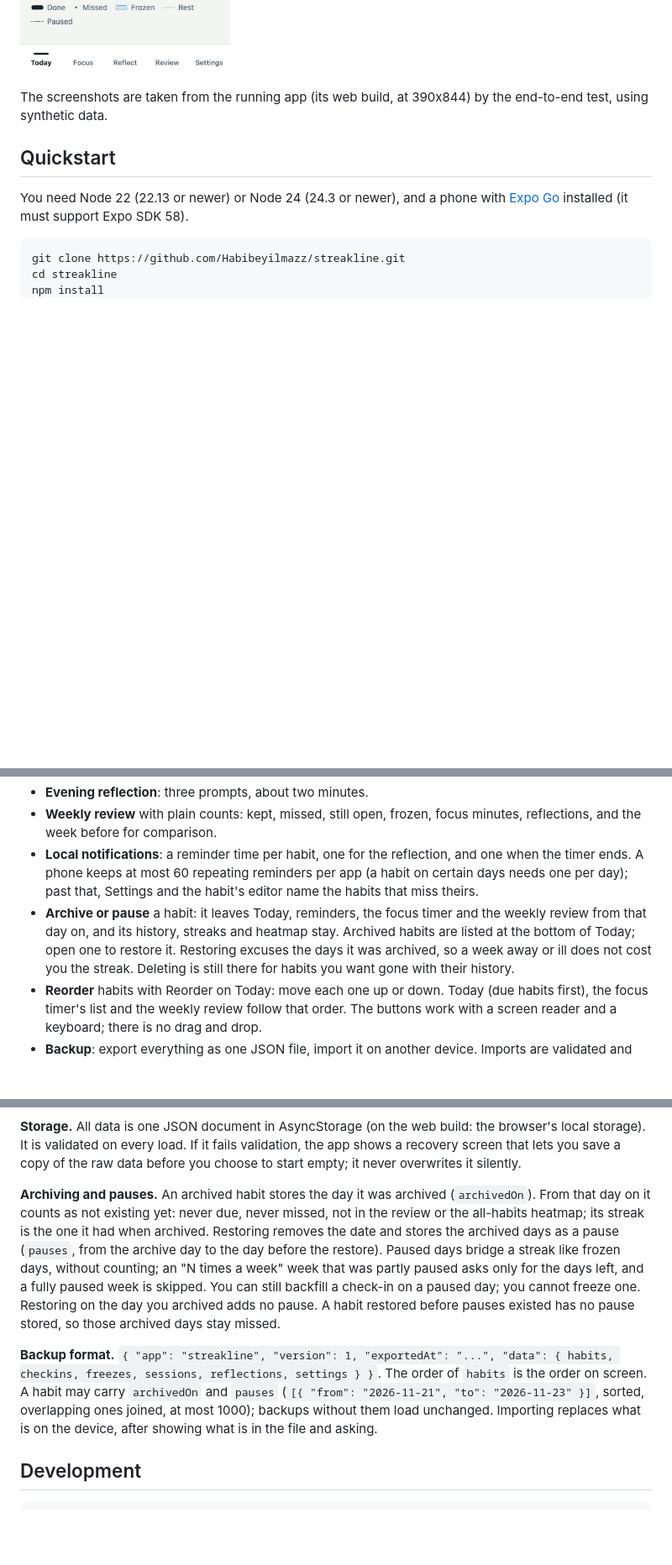
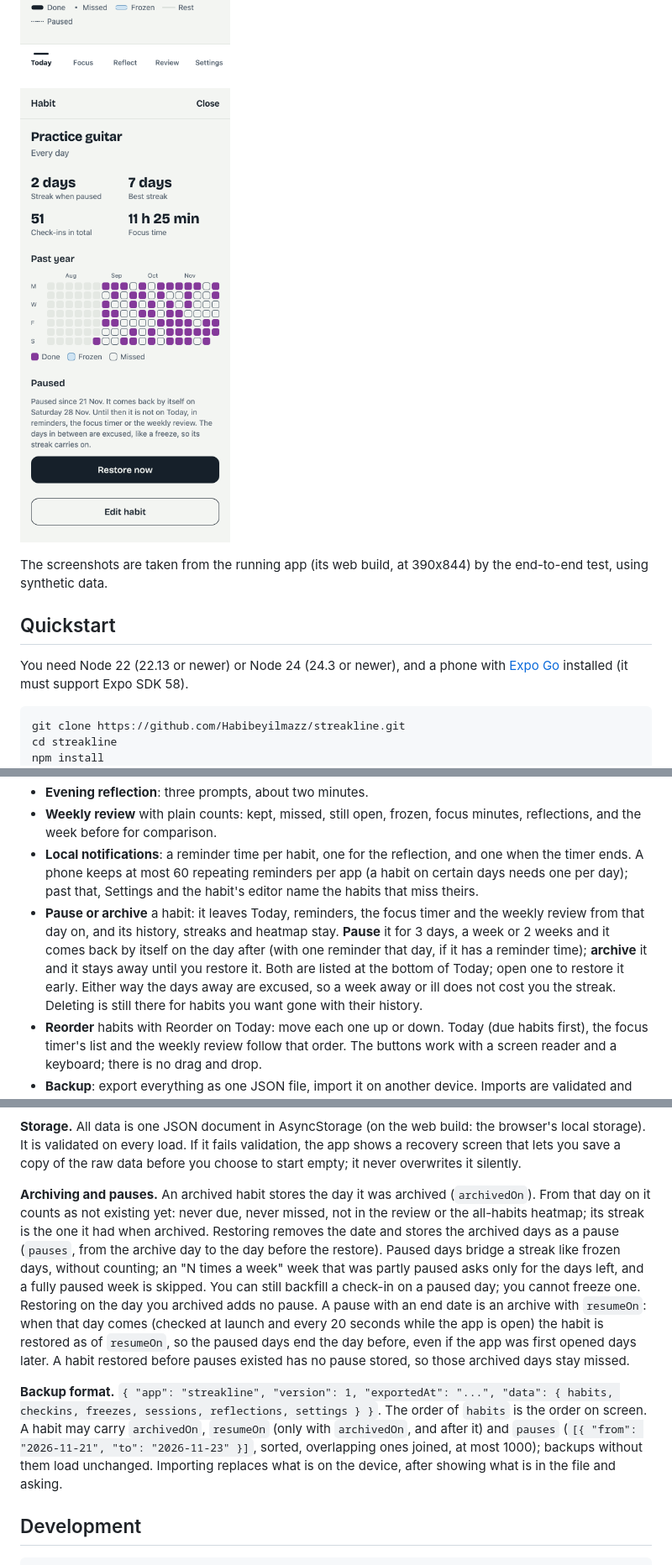
Before and after one commit to Habibeyilmazz/streakline, a Markdown page: README.md, 3 parts joined by grey strips. Shown at 84% size. Drawn GitHub-style; pictures changed too: docs/screenshots/paused-detail.png (added); blank space fills up the shorter version.

Commit message:
Pause a habit for 3 days, a week or 2 weeks; it comes back by itself
Co-Authored-By: Claude Fable 5.2 <noreply@anthropic.com>

```diff
--- a/README.md
+++ b/README.md
@@ -20,6 +20,9 @@ Everything stays on your phone: no account, no server, no tracking.
   <img src="docs/screenshots/archived-detail.png" width="250" alt="An archived habit: its streak when archived, best streak and year heatmap stay, with a Restore button">
   <img src="docs/screenshots/reorder.png" width="250" alt="Reordering habits: each habit has move up and move down buttons">
   <img src="docs/screenshots/paused-line.png" width="250" alt="Today after restoring a paused habit: Practice guitar's streak line shows a dotted stretch for the paused days, and the streak is kept">
+</p>
+<p>
+  <img src="docs/screenshots/paused-detail.png" width="250" alt="A habit paused for a week: its streak when paused stays, and it says it comes back by itself on Saturday 28 Nov, with a Restore now button">
 </p>
 
 The screenshots are taken from the running app (its web build, at 390x844) by the end-to-end test, using synthetic data.
@@ -62,7 +65,7 @@ Reasons to pick Streakline: one app for habits, a focus timer tied to a habit an
 - **Evening reflection**: three prompts, about two minutes.
 - **Weekly review** with plain counts: kept, missed, still open, frozen, focus minutes, reflections, and the week before for comparison.
 - **Local notifications**: a reminder time per habit, one for the reflection, and one when the timer ends. A phone keeps at most 60 repeating reminders per app (a habit on certain days needs one per day); past that, Settings and the habit's editor name the habits that miss theirs.
-- **Archive or pause** a habit: it leaves Today, reminders, the focus timer and the weekly review from that day on, and its history, streaks and heatmap stay. Archived habits are listed at the bottom of Today; open one to restore it. Restoring excuses the days it was archived, so a week away or ill does not cost you the streak. Deleting is still there for habits you want gone with their history.
+- **Pause or archive** a habit: it leaves Today, reminders, the focus timer and the weekly review from that day on, and its history, streaks and heatmap stay. **Pause** it for 3 days, a week or 2 weeks and it comes back by itself on the day after (with one reminder that day, if it has a reminder time); **archive** it and it stays away until you restore it. Both are listed at the bottom of Today; open one to restore it early. Either way the days away are excused, so a week away or ill does not cost you the streak. Deleting is still there for habits you want gone with their history.
 - **Reorder** habits with Reorder on Today: move each one up or down. Today (due habits first), the focus timer's list and the weekly review follow that order. The buttons work with a screen reader and a keyboard; there is no drag and drop.
 - **Backup**: export everything as one JSON file, import it on another device. Imports are validated and ask before replacing anything.
 - Light and dark theme, haptics, screen-reader labels throughout.
@@ -98,9 +101,9 @@ e2e/                   Playwright scripts that drive the web build (run.mjs: beh
 
 **Storage.** All data is one JSON document in AsyncStorage (on the web build: the browser's local storage). It is validated on every load. If it fails validation, the app shows a recovery screen that lets you save a copy of the raw data before you choose to start empty; it never overwrites it silently.
 
-**Archiving and pauses.** An archived habit stores the day it was archived (`archivedOn`). From that day on it counts as not existing yet: never due, never missed, not in the review or the all-habits heatmap; its streak is the one it had when archived. Restoring removes the date and stores the archived days as a pause (`pauses`, from the archive day to the day before the restore). Paused days bridge a streak like frozen days, without counting; an "N times a week" week that was partly paused asks only for the days left, and a fully paused week is skipped. You can still backfill a check-in on a paused day; you cannot freeze one. Restoring on the day you archived adds no pause. A habit restored before pauses existed has no pause stored, so those archived days stay missed.
+**Archiving and pauses.** An archived habit stores the day it was archived (`archivedOn`). From that day on it counts as not existing yet: never due, never missed, not in the review or the all-habits heatmap; its streak is the one it had when archived. Restoring removes the date and stores the archived days as a pause (`pauses`, from the archive day to the day before the restore). Paused days bridge a streak like frozen days, without counting; an "N times a week" week that was partly paused asks only for the days left, and a fully paused week is skipped. You can still backfill a check-in on a paused day; you cannot freeze one. Restoring on the day you archived adds no pause. A pause with an end date is an archive with `resumeOn`: when that day comes (checked at launch and every 20 seconds while the app is open) the habit is restored as of `resumeOn`, so the paused days end the day before, even if the app was first opened days later. A habit restored before pauses existed has no pause stored, so those archived days stay missed.
 
-**Backup format.** `{ "app": "streakline", "version": 1, "exportedAt": "...", "data": { habits, checkins, freezes, sessions, reflections, settings } }`. The order of `habits` is the order on screen. A habit may carry `archivedOn` and `pauses` (`[{ "from": "2026-11-21", "to": "2026-11-23" }]`, sorted, overlapping ones joined, at most 1000); backups without them load unchanged. Importing replaces what is on the device, after showing what is in the file and asking.
+**Backup format.** `{ "app": "streakline", "version": 1, "exportedAt": "...", "data": { habits, checkins, freezes, sessions, reflections, settings } }`. The order of `habits` is the order on screen. A habit may carry `archivedOn`, `resumeOn` (only with `archivedOn`, and after it) and `pauses` (`[{ "from": "2026-11-21", "to": "2026-11-23" }]`, sorted, overlapping ones joined, at most 1000); backups without them load unchanged. Importing replaces what is on the device, after showing what is in the file and asking.
 
 ## Development
 
```
Also changed, not shown: other parts of README.md (+2 -2 lines), CHANGELOG.md (+11 -0 lines), 14 other files.
